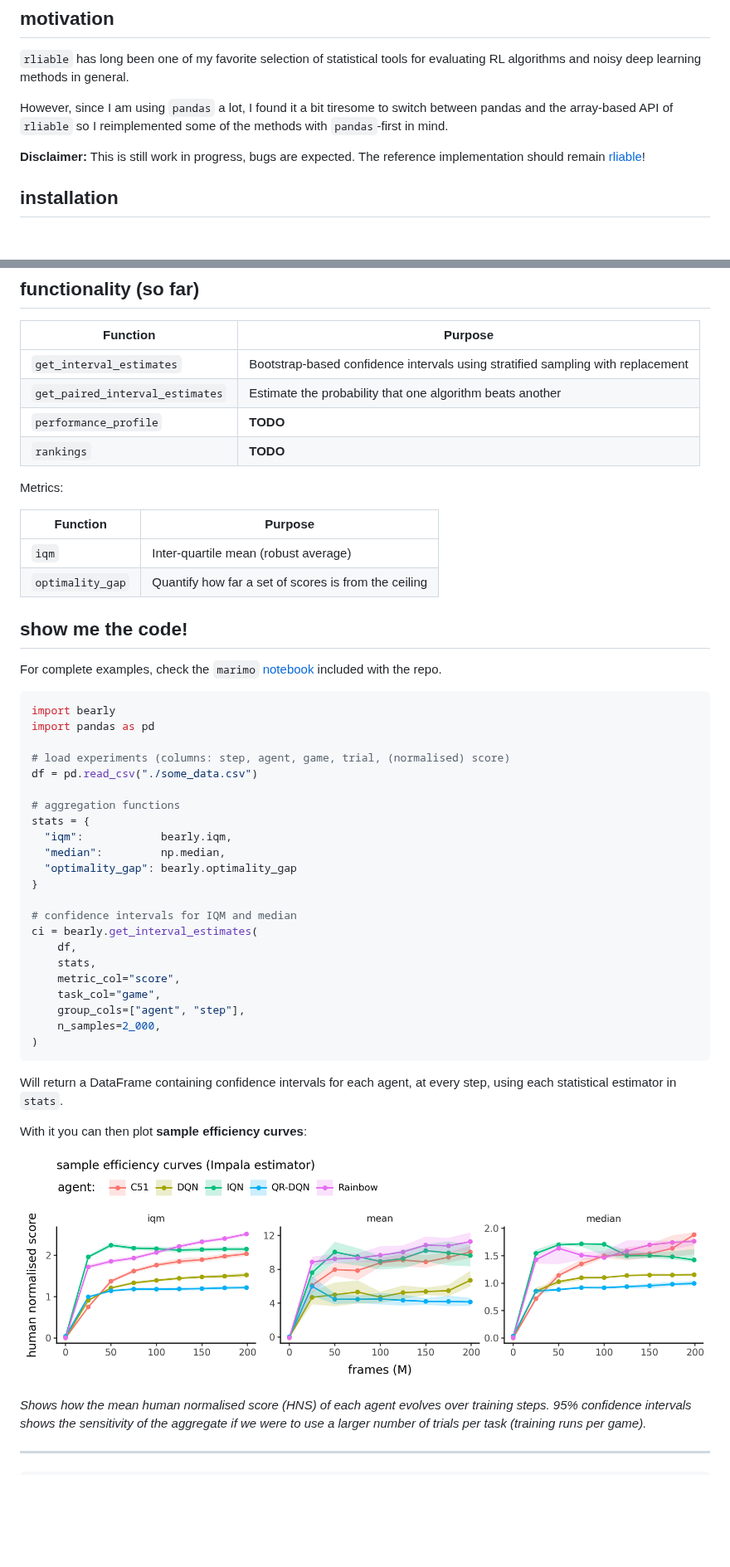
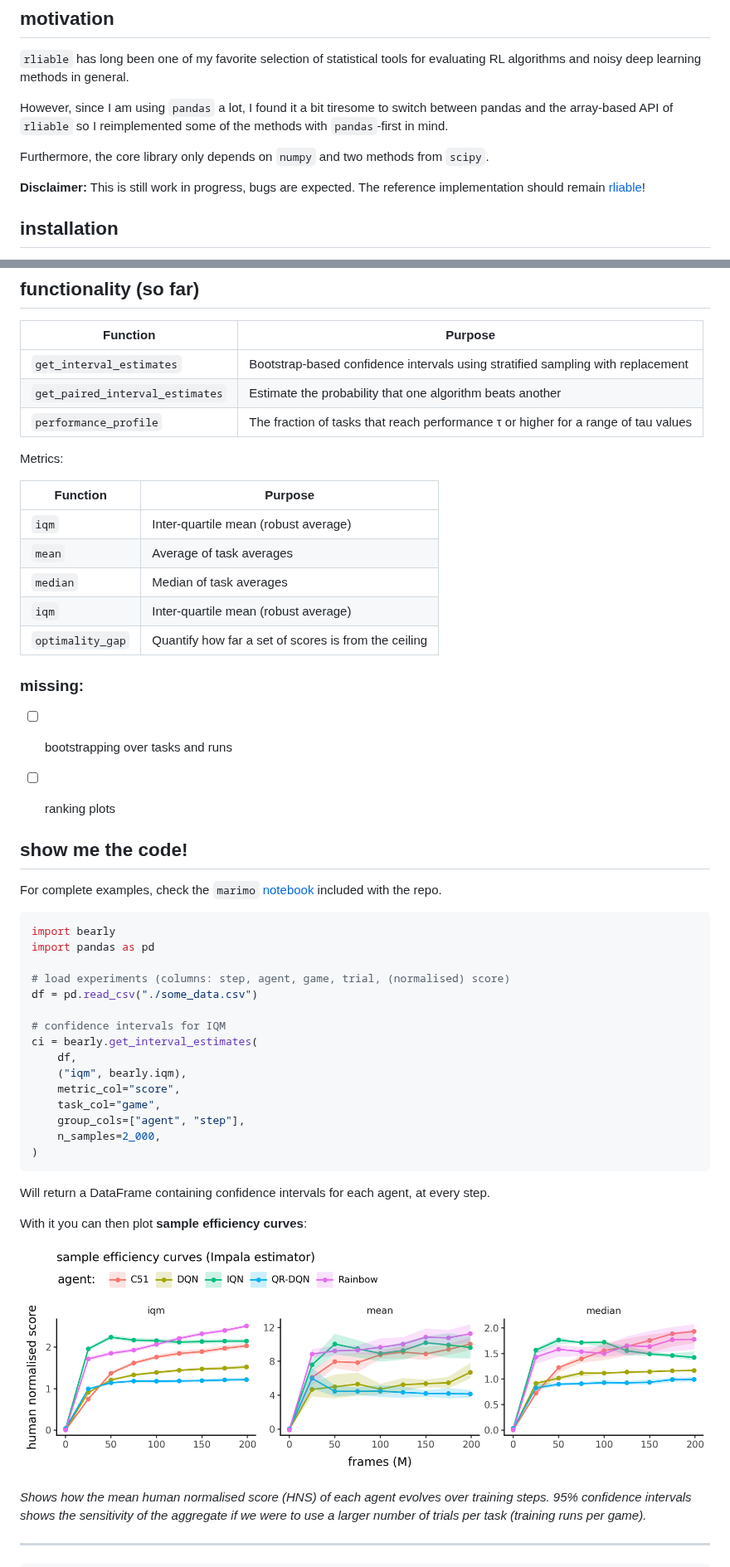
Before and after one commit to floringogianu/bearly, a Markdown page: README.md, 2 parts joined by grey strips. Shown at 83% size. Rendered like a GitHub page; pictures changed too: img/sample_efficiency.png; blank space fills up the shorter version.

````diff
--- a/README.md
+++ b/README.md
@@ -9,6 +9,8 @@ Unofficial, unsanctioned and unholy implementation of [rliable](https://github.c
 `rliable` has long been one of my favorite selection of statistical tools for evaluating RL algorithms and noisy deep learning methods in general.
 
 However, since I am using `pandas` a lot, I found it a bit tiresome to switch between pandas and the array-based API of `rliable` so I reimplemented some of the methods with `pandas`-first in mind.
+
+Furthermore, the core library only depends on `numpy` and two methods from `scipy`.
 
 **Disclaimer:** This is still work in progress, bugs are expected. The reference implementation should remain [rliable](https://github.com/google-research/rliable)!
 
@@ -32,15 +34,22 @@ uv pip install git+https://github.com/floringogianu/bearly.git#[dev]
 |----------|---------|
 | `get_interval_estimates` | Bootstrap‑based confidence intervals using stratified sampling with replacement |
 | `get_paired_interval_estimates` | Estimate the probability that one algorithm beats another |
-| `performance_profile` | **TODO** |
-| `rankings` | **TODO** |
+| `performance_profile` | The fraction of tasks that reach performance τ or higher for a range of tau values |
 
 Metrics:
 
 | Function | Purpose |
 |----------|---------|
 | `iqm` | Inter‑quartile mean (robust average) |
+| `mean` | Average of task averages |
+| `median` | Median of task averages |
+| `iqm` | Inter‑quartile mean (robust average) |
 | `optimality_gap` | Quantify how far a set of scores is from the ceiling |
+
+### missing:
+- [ ] bootstrapping over tasks and runs
+- [ ] ranking plots
+
 
 ## show me the code!
 
@@ -53,17 +62,10 @@ import pandas as pd
 # load experiments (columns: step, agent, game, trial, (normalised) score)
 df = pd.read_csv("./some_data.csv")
 
-# aggregation functions
-stats = {
-  "iqm":            bearly.iqm,
-  "median":         np.median,
-  "optimality_gap": bearly.optimality_gap
-}
-
-# confidence intervals for IQM and median
+# confidence intervals for IQM
 ci = bearly.get_interval_estimates(
     df,
-    stats,
+    ("iqm", bearly.iqm),
     metric_col="score",
     task_col="game",
     group_cols=["agent", "step"],
@@ -71,7 +73,7 @@ ci = bearly.get_interval_estimates(
 )
 ```
 
-Will return a DataFrame containing confidence intervals for each agent, at every step, using each statistical estimator in `stats`.
+Will return a DataFrame containing confidence intervals for each agent, at every step.
 
 With it you can then plot **sample efficiency curves**:
 
````
Also changed, not shown: other parts of README.md (+22 -1 lines), img/bearly_logo_512.png, img/final_performance.png, img/performance_profiles.png (added), img/probability_of_improvement.png, 4 other files.
